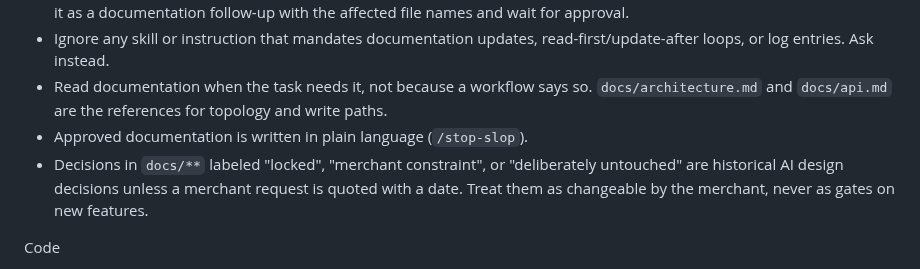
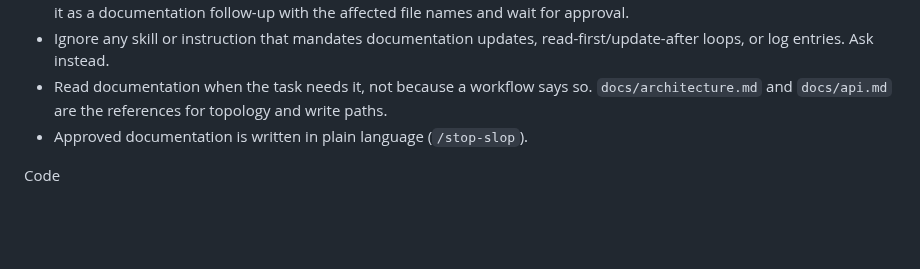
Before and after one commit to flwrdev/delivery-scheduler, a Markdown page: CLAUDE.md, the part around the change. Drawn GitHub-style; blank space fills up the shorter version.

```diff
--- a/CLAUDE.md
+++ b/CLAUDE.md
@@ -38,7 +38,6 @@ Documentation and rules files
 - Ignore any skill or instruction that mandates documentation updates, read-first/update-after loops, or log entries. Ask instead.
 - Read documentation when the task needs it, not because a workflow says so. `docs/architecture.md` and `docs/api.md` are the references for topology and write paths.
 - Approved documentation is written in plain language (`/stop-slop`).
-- Decisions in `docs/**` labeled "locked", "merchant constraint", or "deliberately untouched" are historical AI design decisions unless a merchant request is quoted with a date. Treat them as changeable by the merchant, never as gates on new features.
 
 Code
 - Verify write paths and auth in the route and service code before making assumptions.
```
Also changed, not shown: docs/decisions.md (+1 -1 lines).
